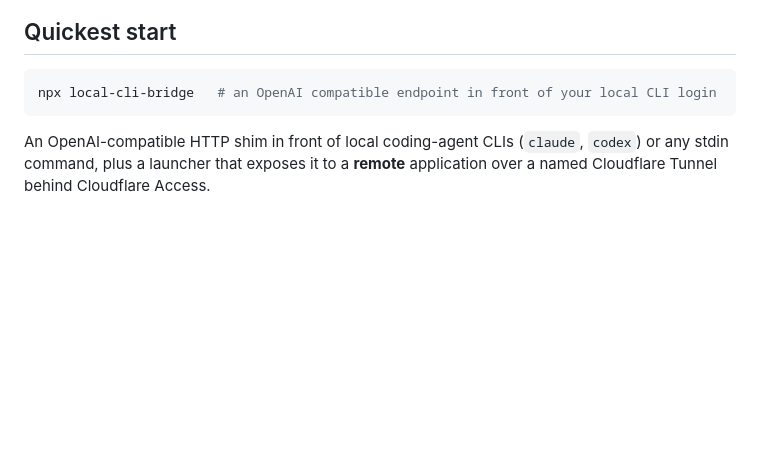
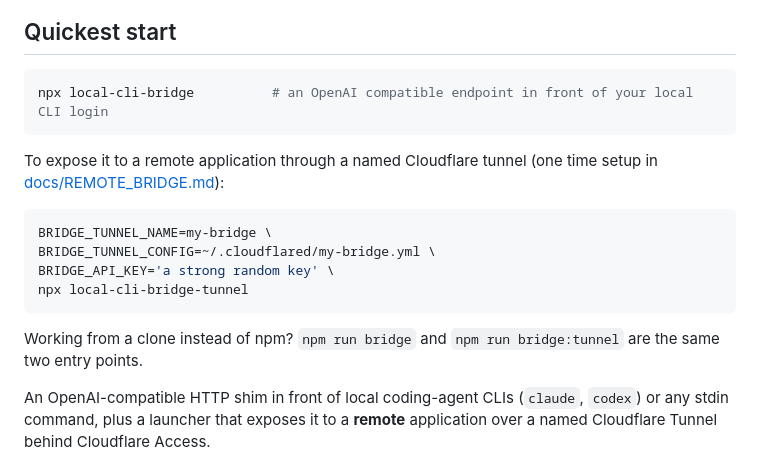
Before and after one commit to JediConcepts/local-cli-bridge, a Markdown page: README.md, the part around the change. Drawn GitHub-style; blank space fills up the shorter version.

Commit message:
Docs: tunnel quickstart via npx, map npm run scripts to the npx bins

````diff
--- a/README.md
+++ b/README.md
@@ -7,8 +7,19 @@
 ## Quickest start
 
 ```sh
-npx local-cli-bridge   # an OpenAI compatible endpoint in front of your local CLI login
+npx local-cli-bridge          # an OpenAI compatible endpoint in front of your local CLI login
 ```
+
+To expose it to a remote application through a named Cloudflare tunnel (one time setup in [docs/REMOTE_BRIDGE.md](./docs/REMOTE_BRIDGE.md)):
+
+```sh
+BRIDGE_TUNNEL_NAME=my-bridge \
+BRIDGE_TUNNEL_CONFIG=~/.cloudflared/my-bridge.yml \
+BRIDGE_API_KEY='a strong random key' \
+npx local-cli-bridge-tunnel
+```
+
+Working from a clone instead of npm? `npm run bridge` and `npm run bridge:tunnel` are the same two entry points.
 
 
 
````
Also changed, not shown: docs/LOCAL_BRIDGE.md (+3 -0 lines), docs/REMOTE_BRIDGE.md (+3 -0 lines).
